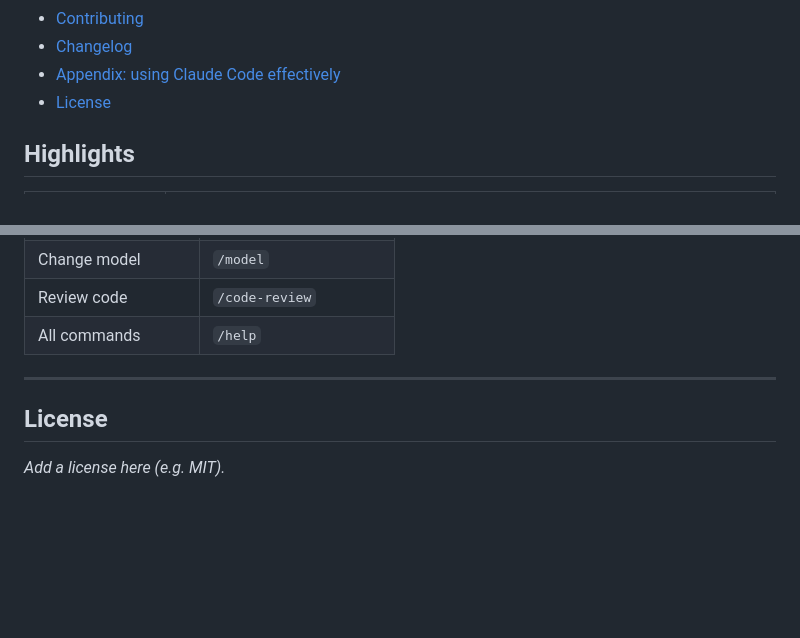
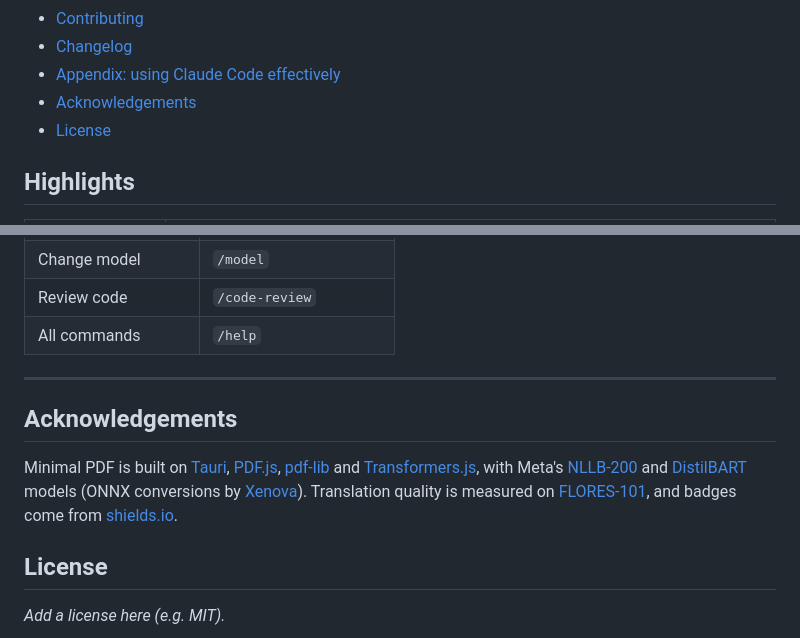
Before and after one commit to mishbahul-hub/minimal-pdf, a Markdown page: README.md, 2 parts joined by grey strips. GitHub-like rendering; blank space fills up the shorter version.

Commit message:
README: add acknowledgements
Co-Authored-By: Claude Opus 5.5 <noreply@anthropic.com>

```diff
--- a/README.md
+++ b/README.md
@@ -64,6 +64,7 @@ that ships with Windows.
 - [Contributing](#contributing)
 - [Changelog](#changelog)
 - [Appendix: using Claude Code effectively](#appendix-using-claude-code-effectively)
+- [Acknowledgements](#acknowledgements)
 - [License](#license)
 
 ## Highlights
@@ -613,6 +614,16 @@ Claude Code is not only for writing code. Use it to learn:
 
 ---
 
+## Acknowledgements
+
+Minimal PDF is built on [Tauri](https://tauri.app), [PDF.js](https://mozilla.github.io/pdf.js/),
+[pdf-lib](https://pdf-lib.js.org) and [Transformers.js](https://huggingface.co/docs/transformers.js),
+with Meta's [NLLB-200](https://huggingface.co/facebook/nllb-200-distilled-600M) and
+[DistilBART](https://huggingface.co/sshleifer/distilbart-cnn-6-6) models (ONNX conversions by
+[Xenova](https://huggingface.co/Xenova)). Translation quality is measured on
+[FLORES-101](https://github.com/facebookresearch/flores), and badges come from
+[shields.io](https://shields.io).
+
 ## License
 
 *Add a license here (e.g. MIT).*
```
